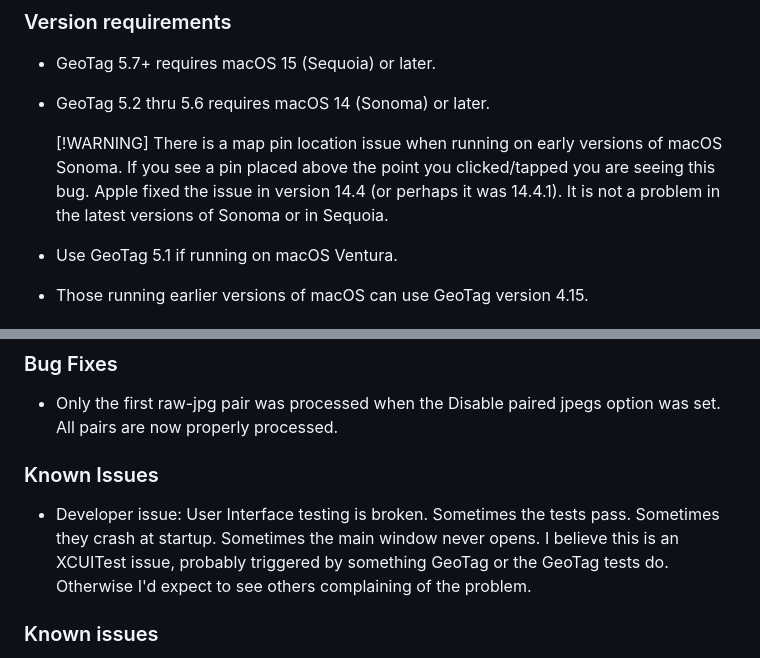
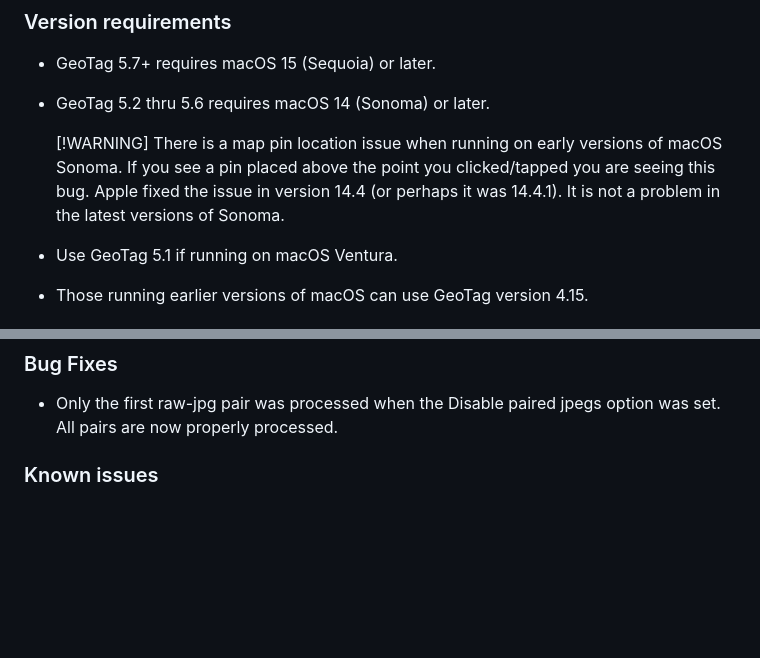
Before and after one commit to marchyman/GeoTag, a Markdown page: README.md, 2 parts joined by grey strips. Drawn GitHub-style; blank space fills up the shorter version.

```diff
--- a/README.md
+++ b/README.md
@@ -21,7 +21,7 @@ See <http://exiftool.org> for information about ExifTool.
     There is a map pin location issue when running on early versions of macOS
     Sonoma. If you see a pin placed above the point you clicked/tapped you are
     seeing this bug. Apple fixed the issue in version 14.4 (or perhaps it was
-    14.4.1). It is not a problem in the latest versions of Sonoma or in Sequoia.
+    14.4.1). It is not a problem in the latest versions of Sonoma.
 
 - Use GeoTag 5.1 if running on macOS Ventura.
 - Those running earlier versions of macOS can use GeoTag version 4.15.
@@ -49,14 +49,6 @@ See <http://exiftool.org> for information about ExifTool.
 
 - Only the first raw-jpg pair was processed when the Disable paired jpegs
   option was set. All pairs are now properly processed.
-
-### Known Issues
-
-- Developer issue: User Interface testing is broken.  Sometimes the tests
-  pass. Sometimes they crash at startup.  Sometimes the main window
-  never opens.  I believe this is an XCUITest issue, probably triggered
-  by something GeoTag or the GeoTag tests do. Otherwise I'd expect
-  to see others complaining of the problem.
 
 ### Known issues
 
```
